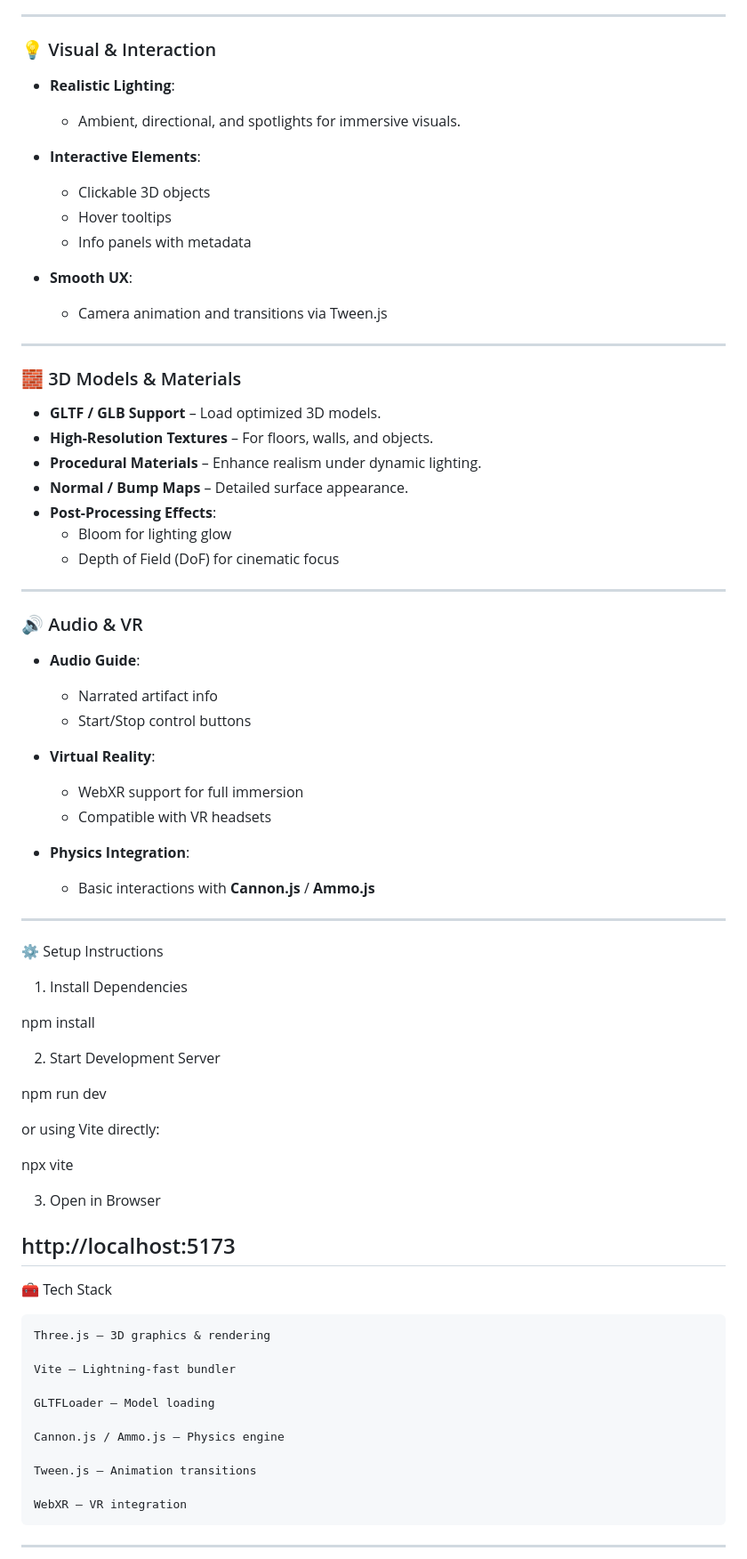
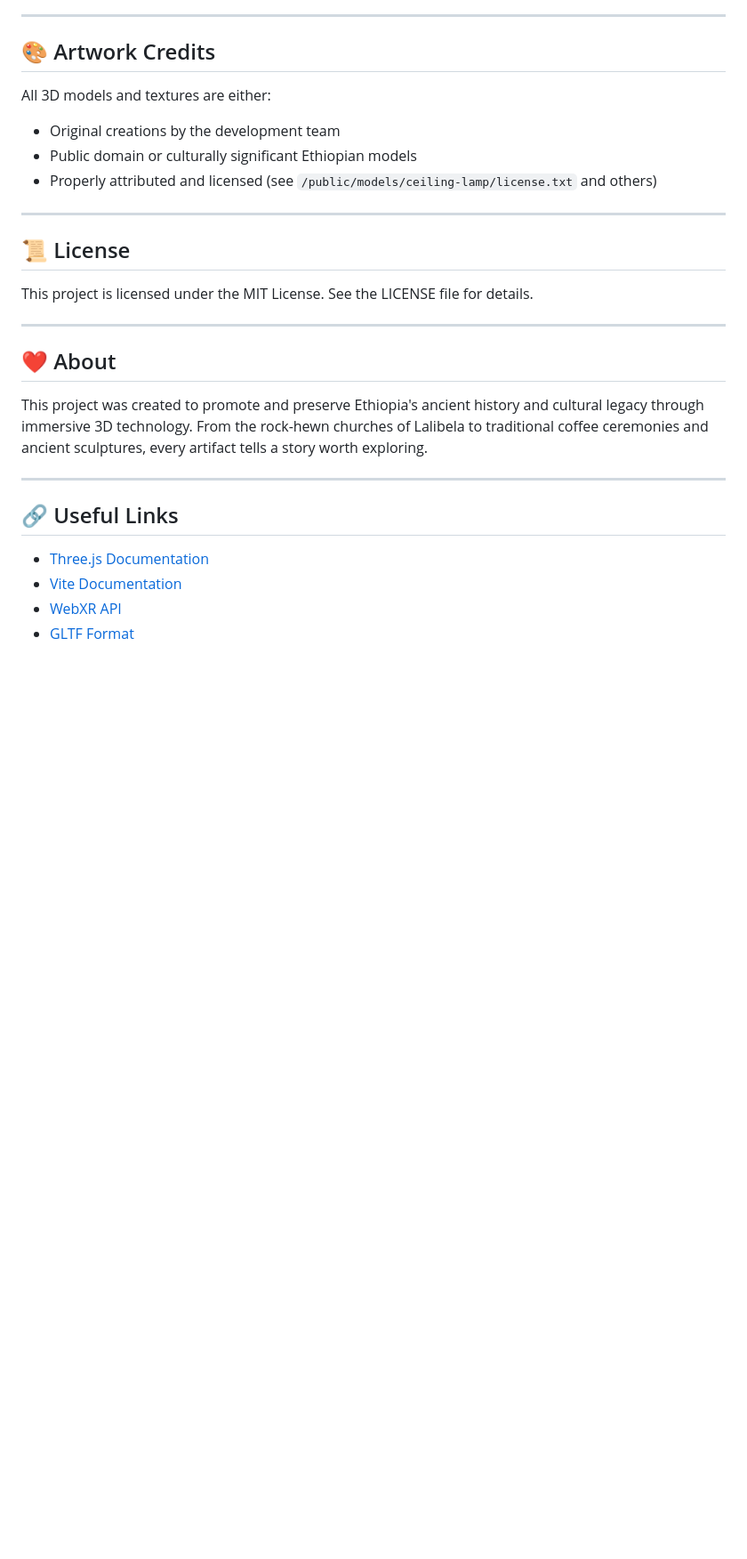
Before and after one commit to abelfx/Virtual_Art_Gallery_Project, a Markdown page: README.md, the part around one of its changes. Shown at 89% size. Drawn GitHub-style; blank space fills up the shorter version.

Commit message:
improve the documentation of readme

```diff
--- a/README.md
+++ b/README.md
@@ -86,78 +114,27 @@ Showcasing over **5 unique Ethiopian historical artifacts**, accurately modeled
 
 ---
 
-### 💡 Visual & Interaction
-
-- **Realistic Lighting**:
-  - Ambient, directional, and spotlights for immersive visuals.
-
-- **Interactive Elements**:
-  - Clickable 3D objects
-  - Hover tooltips
-  - Info panels with metadata
-
-- **Smooth UX**:
-  - Camera animation and transitions via Tween.js
+## 🎨 Artwork Credits
+All 3D models and textures are either:
+- Original creations by the development team
+- Public domain or culturally significant Ethiopian models
+- Properly attributed and licensed (see `/public/models/ceiling-lamp/license.txt` and others)
 
 ---
 
-### 🧱 3D Models & Materials
-
-- **GLTF / GLB Support** – Load optimized 3D models.
-- **High-Resolution Textures** – For floors, walls, and objects.
-- **Procedural Materials** – Enhance realism under dynamic lighting.
-- **Normal / Bump Maps** – Detailed surface appearance.
-- **Post-Processing Effects**:
-  - Bloom for lighting glow
-  - Depth of Field (DoF) for cinematic focus
+## 📜 License
+This project is licensed under the MIT License. See the LICENSE file for details.
 
 ---
 
-### 🔊 Audio & VR
-
-- **Audio Guide**:
-  - Narrated artifact info
-  - Start/Stop control buttons
-
-- **Virtual Reality**:
-  - WebXR support for full immersion
-  - Compatible with VR headsets
-
-- **Physics Integration**:
-  - Basic interactions with **Cannon.js** / **Ammo.js**
+## ❤️ About
+This project was created to promote and preserve Ethiopia's ancient history and cultural legacy through immersive 3D technology. From the rock-hewn churches of Lalibela to traditional coffee ceremonies and ancient sculptures, every artifact tells a story worth exploring.
 
 ---
 
+## 🔗 Useful Links
+- [Three.js Documentation](https://threejs.org/docs/)
+- [Vite Documentation](https://vitejs.dev/)
+- [WebXR API](https://immersive-web.github.io/webxr/)
+- [GLTF Format](https://github.com/KhronosGroup/glTF)
 
-⚙️ Setup Instructions
-1. Install Dependencies
-
-npm install
-
-2. Start Development Server
-
-npm run dev
-
-or using Vite directly:
-
-npx vite
-
-3. Open in Browser
-
-http://localhost:5173
----
-🧰 Tech Stack
-
-    Three.js – 3D graphics & rendering
-
-    Vite – Lightning-fast bundler
-
-    GLTFLoader – Model loading
-
-    Cannon.js / Ammo.js – Physics engine
-
-    Tween.js – Animation transitions
-
-    WebXR – VR integration
----
-
```
Also changed, not shown: other parts of README.md (+92 -91 lines).
